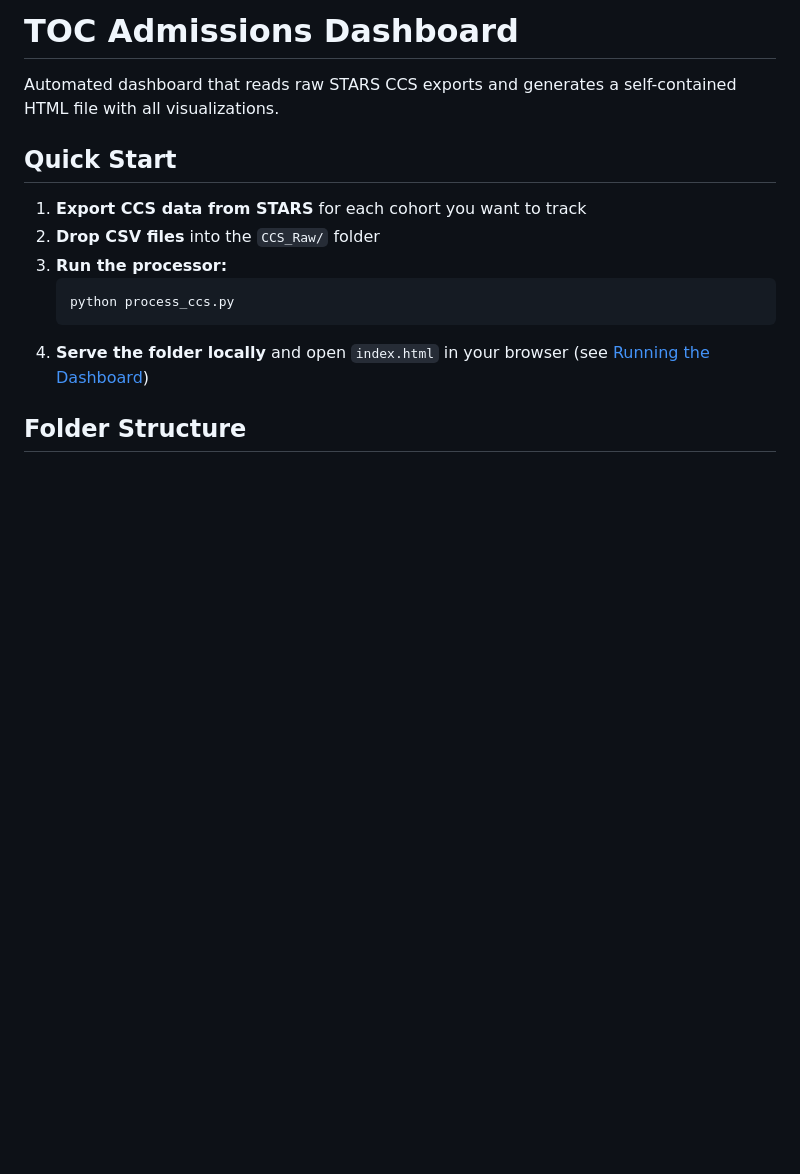
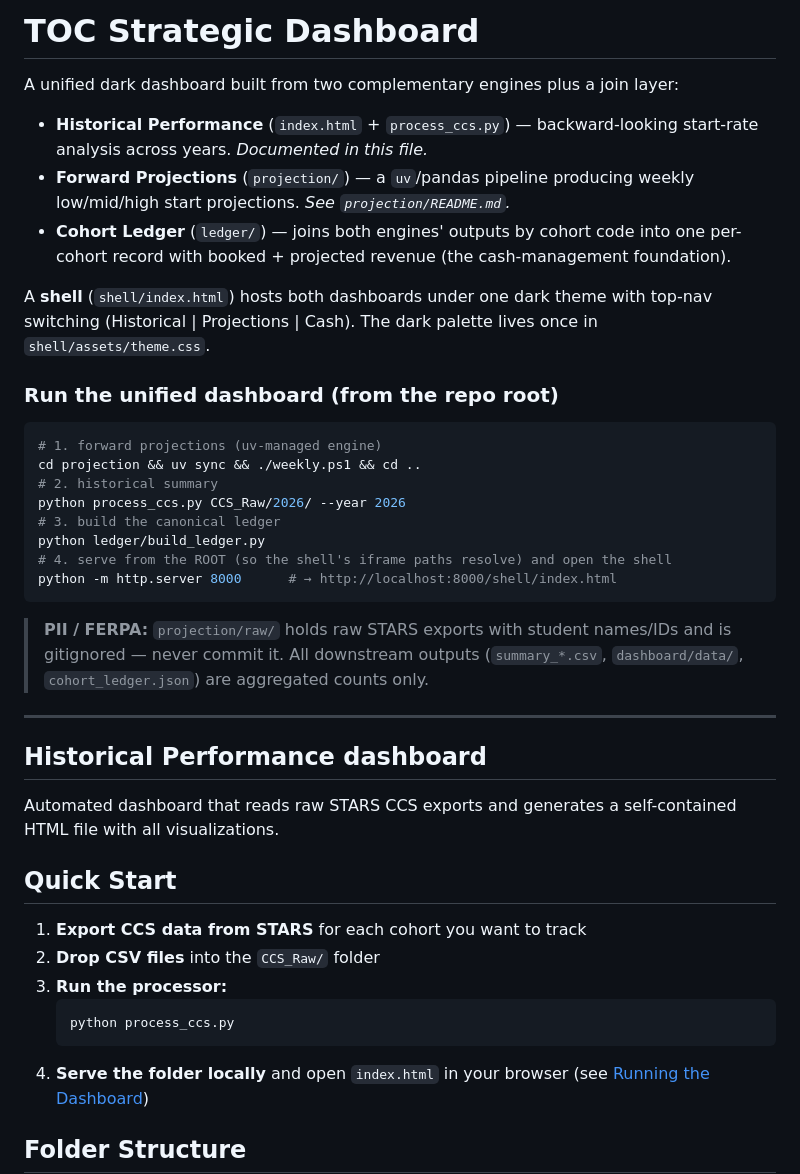
Before and after one commit to cwood1992/Admissions_Dashboard, a Markdown page: README.md, the part around the change. Rendered like a GitHub page; blank space fills up the shorter version.

````diff
--- a/README.md
+++ b/README.md
@@ -1,4 +1,31 @@
-# TOC Admissions Dashboard
+# TOC Strategic Dashboard
+
+A unified dark dashboard built from two complementary engines plus a join layer:
+
+- **Historical Performance** (`index.html` + `process_ccs.py`) — backward-looking start-rate analysis across years. *Documented in this file.*
+- **Forward Projections** (`projection/`) — a `uv`/pandas pipeline producing weekly low/mid/high start projections. *See `projection/README.md`.*
+- **Cohort Ledger** (`ledger/`) — joins both engines' outputs by cohort code into one per-cohort record with booked + projected revenue (the cash-management foundation).
+
+A **shell** (`shell/index.html`) hosts both dashboards under one dark theme with top-nav switching (Historical | Projections | Cash). The dark palette lives once in `shell/assets/theme.css`.
+
+### Run the unified dashboard (from the repo root)
+
+```bash
+# 1. forward projections (uv-managed engine)
+cd projection && uv sync && ./weekly.ps1 && cd ..
+# 2. historical summary
+python process_ccs.py CCS_Raw/2026/ --year 2026
+# 3. build the canonical ledger
+python ledger/build_ledger.py
+# 4. serve from the ROOT (so the shell's iframe paths resolve) and open the shell
+python -m http.server 8000      # → http://localhost:8000/shell/index.html
+```
+
+> **PII / FERPA:** `projection/raw/` holds raw STARS exports with student names/IDs and is gitignored — never commit it. All downstream outputs (`summary_*.csv`, `dashboard/data/`, `cohort_ledger.json`) are aggregated counts only.
+
+---
+
+## Historical Performance dashboard
 
 Automated dashboard that reads raw STARS CCS exports and generates a self-contained HTML file with all visualizations.
 
````
Also changed, not shown: CLAUDE.md (+50 -4 lines).
